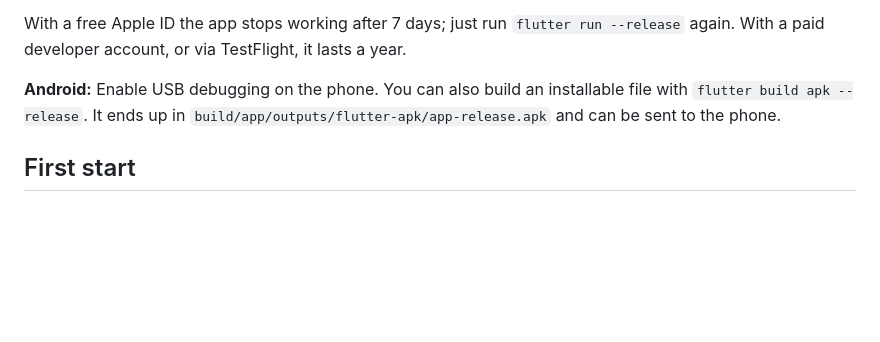
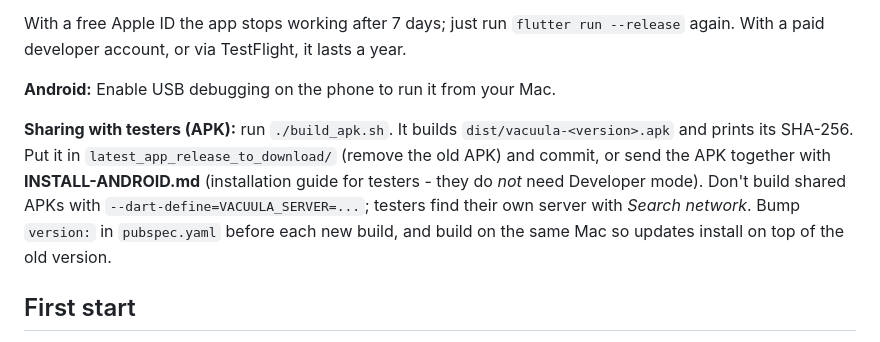
Before and after one commit to Jokez1980/neato_revive_app, a Markdown page: README.md, the part around one of its changes. Rendered like a GitHub page; blank space fills up the shorter version.

```diff
--- a/README.md
+++ b/README.md
@@ -31,7 +50,9 @@ A mobile app (iPhone and Android) that controls your Neato through your own Vacu
 
 With a free Apple ID the app stops working after 7 days; just run `flutter run --release` again. With a paid developer account, or via TestFlight, it lasts a year.
 
-**Android:** Enable USB debugging on the phone. You can also build an installable file with `flutter build apk --release`. It ends up in `build/app/outputs/flutter-apk/app-release.apk` and can be sent to the phone.
+**Android:** Enable USB debugging on the phone to run it from your Mac.
+
+**Sharing with testers (APK):** run `./build_apk.sh`. It builds `dist/vacuula-<version>.apk` and prints its SHA-256. Put it in `latest_app_release_to_download/` (remove the old APK) and commit, or send the APK together with **INSTALL-ANDROID.md** (installation guide for testers - they do *not* need Developer mode). Don't build shared APKs with `--dart-define=VACUULA_SERVER=...`; testers find their own server with *Search network*. Bump `version:` in `pubspec.yaml` before each new build, and build on the same Mac so updates install on top of the old version.
 
 ## First start
 If no address was built in, the app opens Settings. Tap **Search network**, or type the server's IP address (for example `192.168.1.250`). Tap **Test**, then **Save**.
```
Also changed, not shown: other parts of README.md (+29 -0 lines), INSTALL-ANDROID.md (added, +80 -0 lines).
